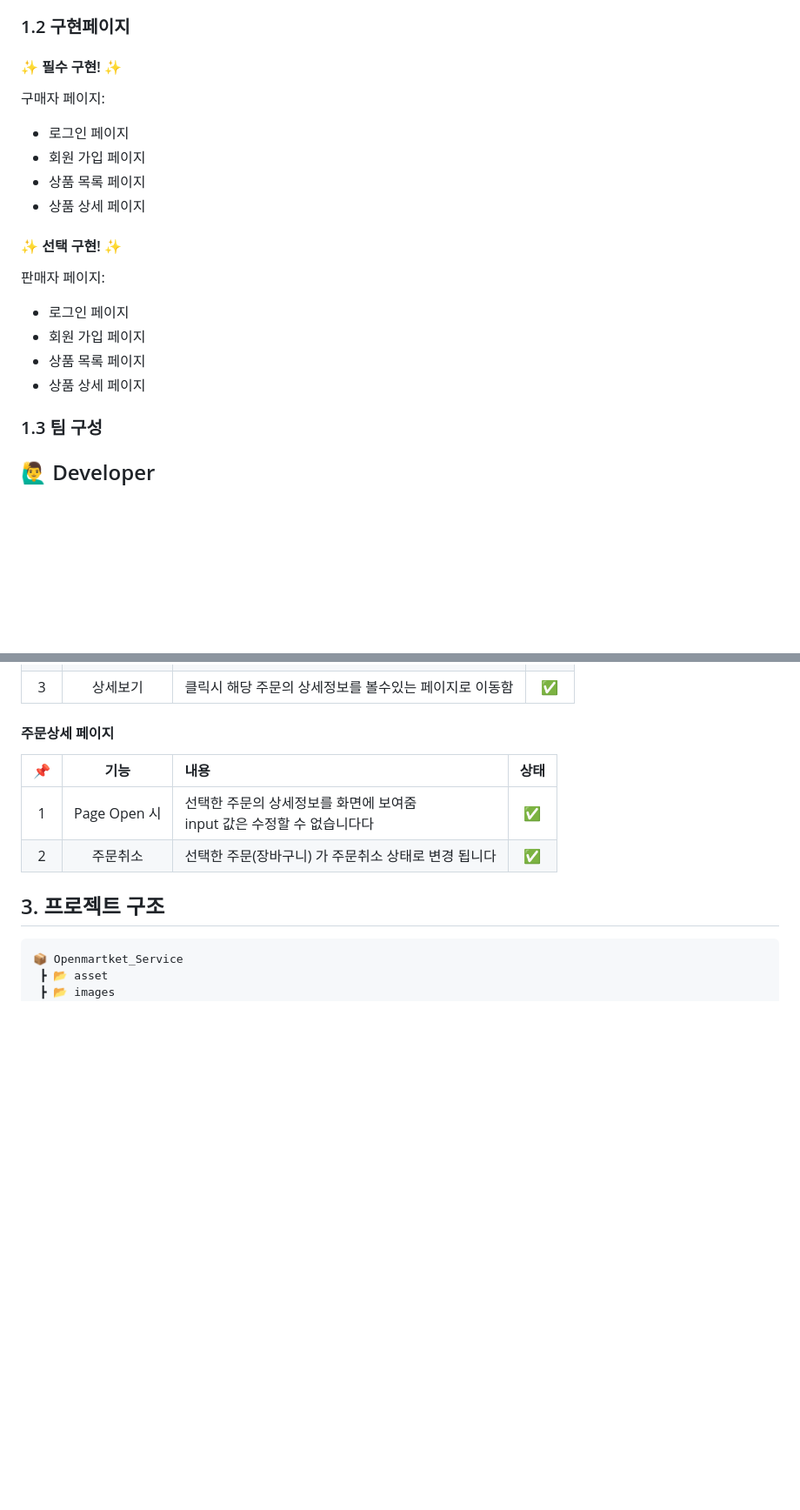
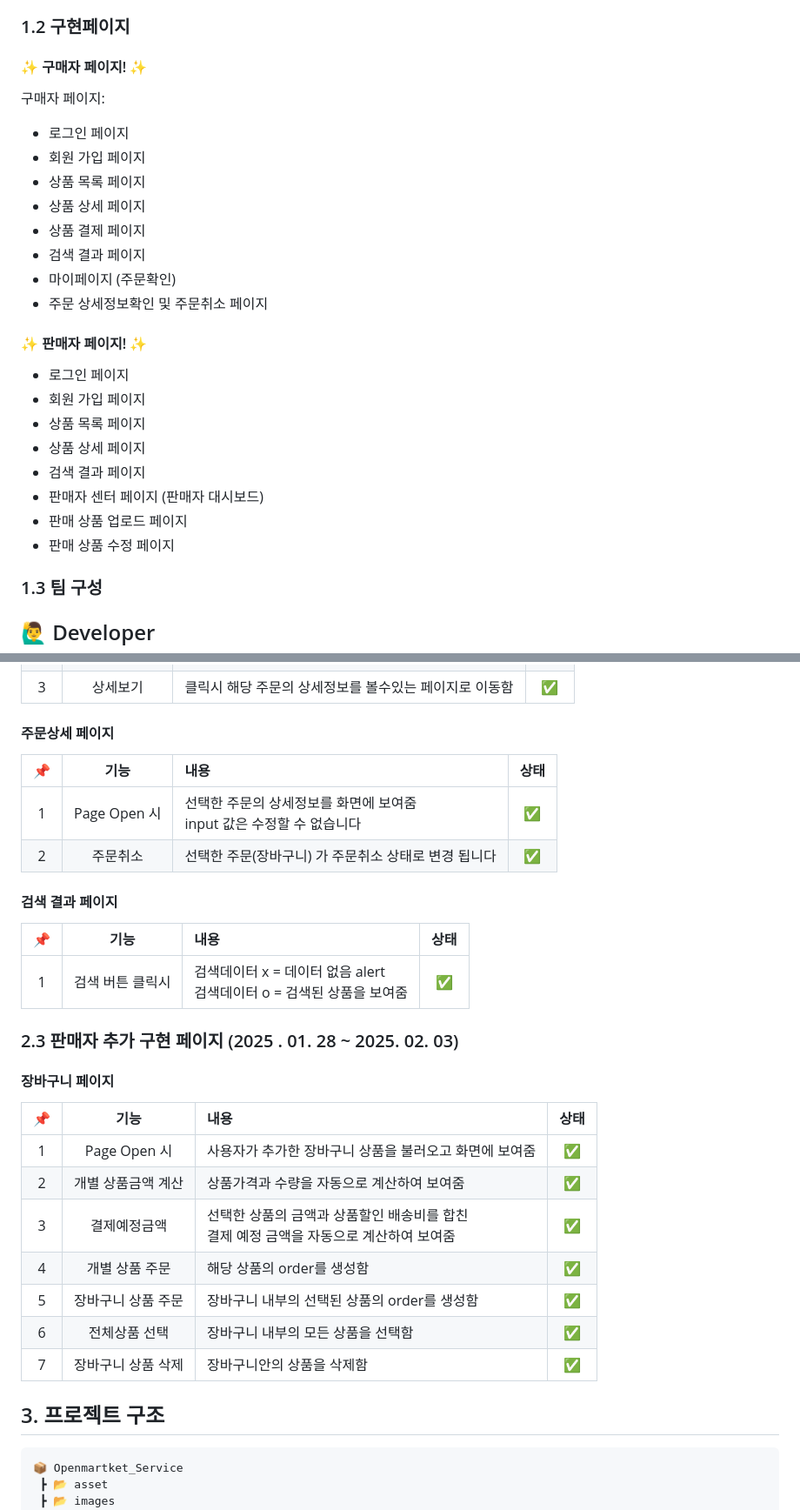
Before and after one commit to siwoon1602/OpenMarket_Service, a Markdown page: README.md, 2 parts joined by grey strips. Shown: that part at 87% size. Rendered like a GitHub page; blank space fills up the shorter version.

Commit message:
💄 readme 수정

```diff
--- a/README.md
+++ b/README.md
@@ -27,7 +28,7 @@
 
 ### 1.2 구현페이지
 
-#### ✨ 필수 구현! ✨
+#### ✨ 구매자 페이지! ✨
 
 구매자 페이지:
 
@@ -35,15 +36,21 @@
 - 회원 가입 페이지
 - 상품 목록 페이지
 - 상품 상세 페이지
+- 상품 결제 페이지
+- 검색 결과 페이지
+- 마이페이지 (주문확인)
+- 주문 상세정보확인 및 주문취소 페이지
 
-#### ✨ 선택 구현! ✨
-
-판매자 페이지:
+#### ✨ 판매자 페이지! ✨
 
 - 로그인 페이지
 - 회원 가입 페이지
 - 상품 목록 페이지
 - 상품 상세 페이지
+- 검색 결과 페이지
+- 판매자 센터 페이지 (판매자 대시보드)
+- 판매 상품 업로드 페이지
+- 판매 상품 수정 페이지
 
 ### 1.3 팀 구성
 
@@ -130,10 +137,30 @@
 
 #### 주문상세 페이지
 
-| 📌  |     기능     | 내용                                                                      | 상태 |
-| :-: | :----------: | :------------------------------------------------------------------------ | :--: |
-|  1  | Page Open 시 | 선택한 주문의 상세정보를 화면에 보여줌<br>input 값은 수정할 수 없습니다다 |  ✅  |
-|  2  |   주문취소   | 선택한 주문(장바구니) 가 주문취소 상태로 변경 됩니다                      |  ✅  |
+| 📌  |     기능     | 내용                                                                    | 상태 |
+| :-: | :----------: | :---------------------------------------------------------------------- | :--: |
+|  1  | Page Open 시 | 선택한 주문의 상세정보를 화면에 보여줌<br>input 값은 수정할 수 없습니다 |  ✅  |
+|  2  |   주문취소   | 선택한 주문(장바구니) 가 주문취소 상태로 변경 됩니다                    |  ✅  |
+
+#### 검색 결과 페이지
+
+| 📌  |       기능       | 내용                                                                    | 상태 |
+| :-: | :--------------: | :---------------------------------------------------------------------- | :--: |
+|  1  | 검색 버튼 클릭시 | 검색데이터 x = 데이터 없음 alert<br>검색데이터 o = 검색된 상품을 보여줌 |  ✅  |
+
+### 2.3 판매자 추가 구현 페이지 (2025 . 01. 28 ~ 2025. 02. 03)
+
+#### 장바구니 페이지
+
+| 📌  |        기능        | 내용                                                                                     | 상태 |
+| :-: | :----------------: | :--------------------------------------------------------------------------------------- | :--: |
+|  1  |    Page Open 시    | 사용자가 추가한 장바구니 상품을 불러오고 화면에 보여줌                                   |  ✅  |
+|  2  | 개별 상품금액 계산 | 상품가격과 수량을 자동으로 계산하여 보여줌                                               |  ✅  |
+|  3  |    결제예정금액    | 선택한 상품의 금액과 상품할인 배송비를 합친<br>결제 예정 금액을 자동으로 계산하여 보여줌 |  ✅  |
+|  4  |   개별 상품 주문   | 해당 상품의 order를 생성함                                                               |  ✅  |
+|  5  | 장바구니 상품 주문 | 장바구니 내부의 선택된 상품의 order를 생성함                                             |  ✅  |
+|  6  |   전체상품 선택    | 장바구니 내부의 모든 상품을 선택함                                                       |  ✅  |
+|  7  | 장바구니 상품 삭제 | 장바구니안의 상품을 삭제함                                                               |  ✅  |
 
 ## 3. 프로젝트 구조
 
```
Also changed, not shown: other parts of README.md (+2 -1 lines).
